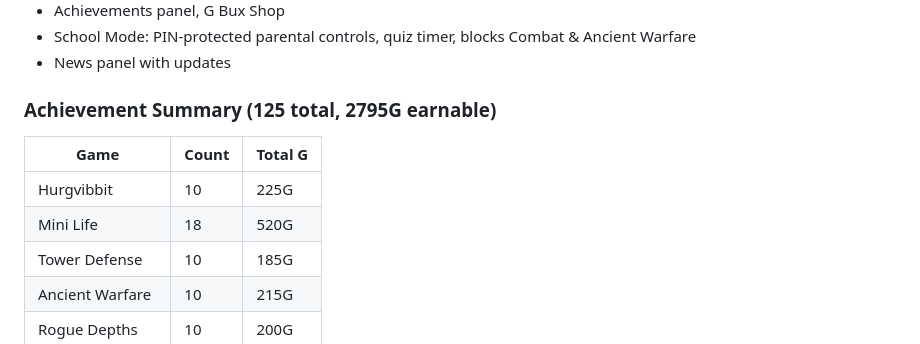
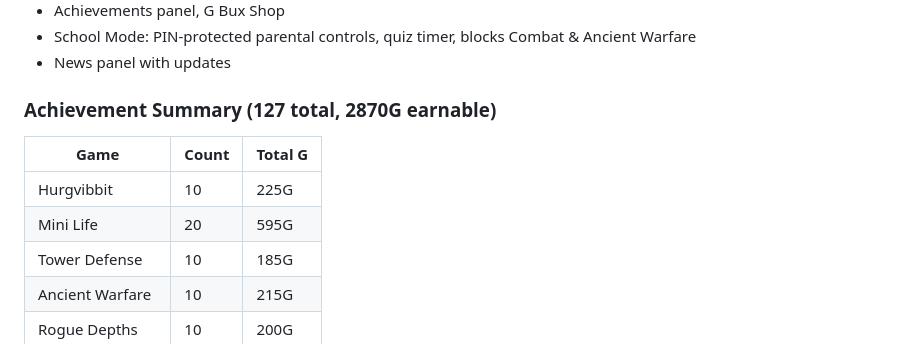
Before and after one commit to graham-almighty/graham-games, a Markdown page: CLAUDE.md, the part around the change. GitHub-like rendering.

```diff
--- a/CLAUDE.md
+++ b/CLAUDE.md
@@ -85,11 +85,11 @@ All games are standalone single-file HTML. External games (Flying Ace, Combat) u
 - School Mode: PIN-protected parental controls, quiz timer, blocks Combat & Ancient Warfare
 - News panel with updates
 
-### Achievement Summary (125 total, 2795G earnable)
+### Achievement Summary (127 total, 2870G earnable)
 | Game | Count | Total G |
 |------|-------|---------|
 | Hurgvibbit | 10 | 225G |
-| Mini Life | 18 | 520G |
+| Mini Life | 20 | 595G |
 | Tower Defense | 10 | 185G |
 | Ancient Warfare | 10 | 215G |
 | Rogue Depths | 10 | 200G |
```
Also changed, not shown: mini-life/CLAUDE.md (+41 -3 lines).
